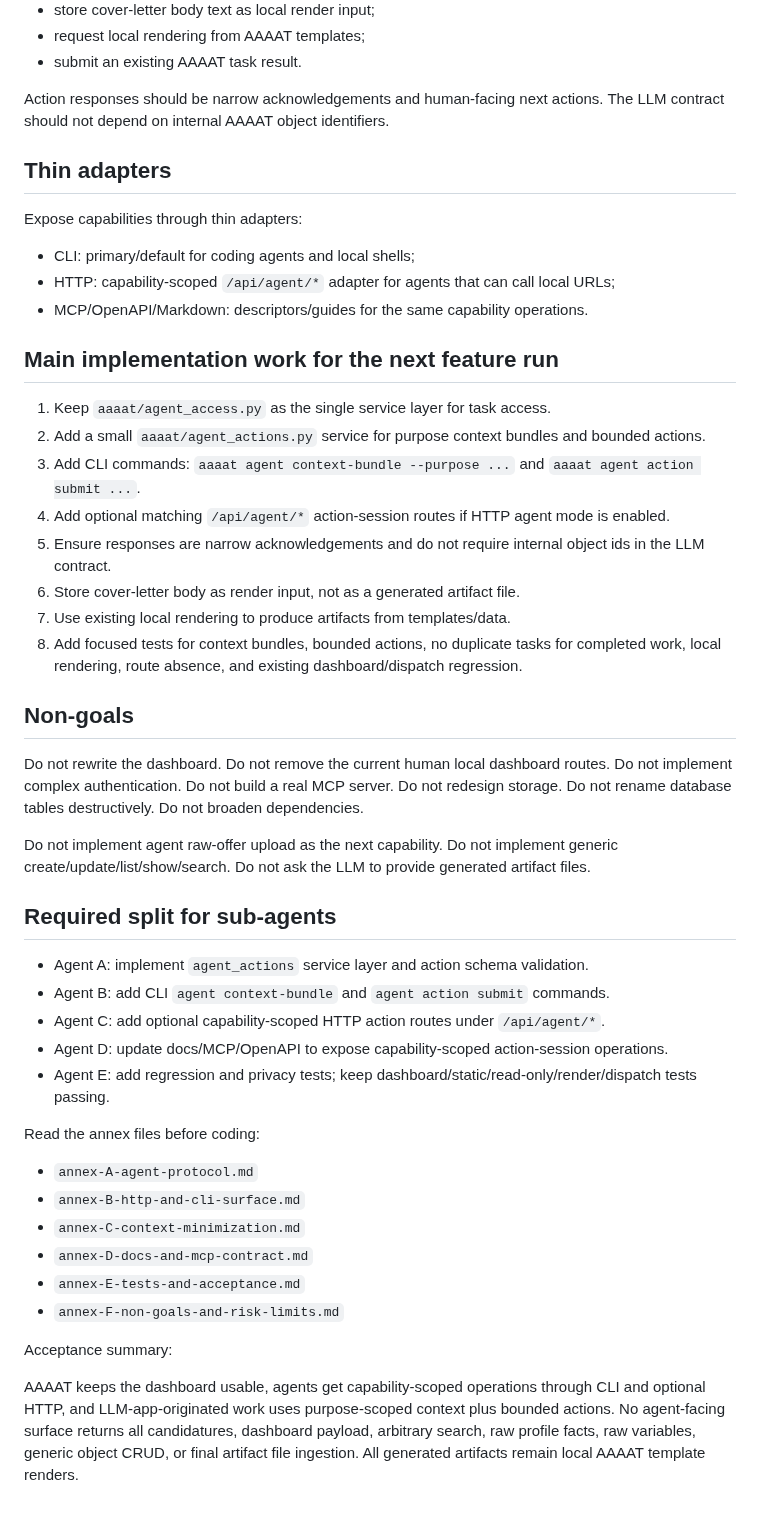
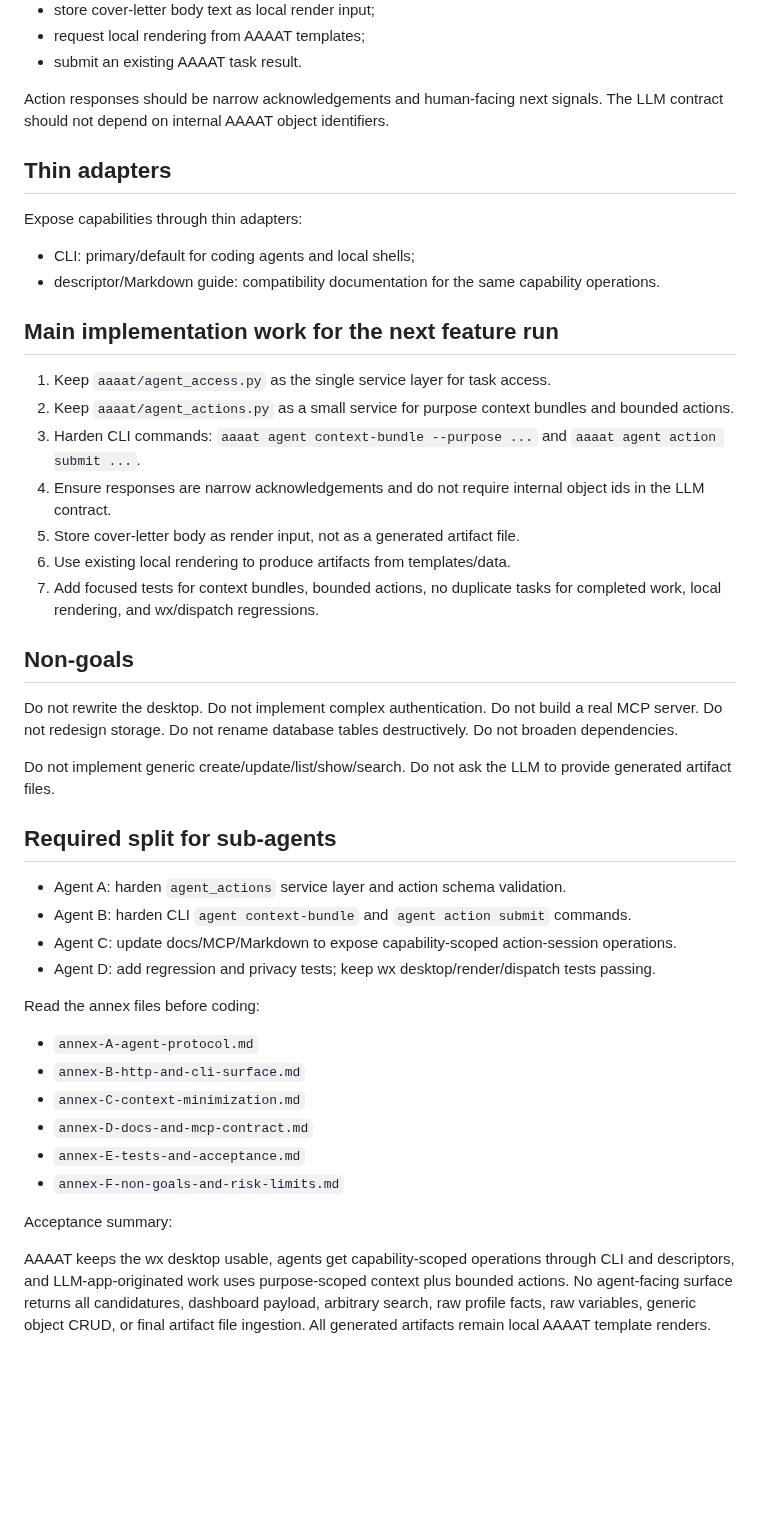
Before and after one commit to DidacLL/AAAAT, a Markdown page: docs/PO/AAAAT-next-run-orchestrator-seed.md, the part around one of its changes. Rendered like a GitHub page; blank space fills up the shorter version.

Commit message:
Remove read-only from next-run seed

```diff
--- a/docs/PO/AAAAT-next-run-orchestrator-seed.md
+++ b/docs/PO/AAAAT-next-run-orchestrator-seed.md
@@ -69,40 +68,37 @@ Allowed action examples:
 - request local rendering from AAAAT templates;
 - submit an existing AAAAT task result.
 
-Action responses should be narrow acknowledgements and human-facing next actions. The LLM contract should not depend on internal AAAAT object identifiers.
+Action responses should be narrow acknowledgements and human-facing next signals. The LLM contract should not depend on internal AAAAT object identifiers.
 
 ## Thin adapters
 
 Expose capabilities through thin adapters:
 
 - CLI: primary/default for coding agents and local shells;
-- HTTP: capability-scoped `/api/agent/*` adapter for agents that can call local URLs;
-- MCP/OpenAPI/Markdown: descriptors/guides for the same capability operations.
+- descriptor/Markdown guide: compatibility documentation for the same capability operations.
 
 ## Main implementation work for the next feature run
 
 1. Keep `aaaat/agent_access.py` as the single service layer for task access.
-2. Add a small `aaaat/agent_actions.py` service for purpose context bundles and bounded actions.
-3. Add CLI commands: `aaaat agent context-bundle --purpose ...` and `aaaat agent action submit ...`.
-4. Add optional matching `/api/agent/*` action-session routes if HTTP agent mode is enabled.
-5. Ensure responses are narrow acknowledgements and do not require internal object ids in the LLM contract.
-6. Store cover-letter body as render input, not as a generated artifact file.
-7. Use existing local rendering to produce artifacts from templates/data.
-8. Add focused tests for context bundles, bounded actions, no duplicate tasks for completed work, local rendering, route absence, and existing dashboard/dispatch regression.
+2. Keep `aaaat/agent_actions.py` as a small service for purpose context bundles and bounded actions.
+3. Harden CLI commands: `aaaat agent context-bundle --purpose ...` and `aaaat agent action submit ...`.
+4. Ensure responses are narrow acknowledgements and do not require internal object ids in the LLM contract.
+5. Store cover-letter body as render input, not as a generated artifact file.
+6. Use existing local rendering to produce artifacts from templates/data.
+7. Add focused tests for context bundles, bounded actions, no duplicate tasks for completed work, local rendering, and wx/dispatch regressions.
 
 ## Non-goals
 
-Do not rewrite the dashboard. Do not remove the current human local dashboard routes. Do not implement complex authentication. Do not build a real MCP server. Do not redesign storage. Do not rename database tables destructively. Do not broaden dependencies.
+Do not rewrite the desktop. Do not implement complex authentication. Do not build a real MCP server. Do not redesign storage. Do not rename database tables destructively. Do not broaden dependencies.
 
-Do not implement agent raw-offer upload as the next capability. Do not implement generic create/update/list/show/search. Do not ask the LLM to provide generated artifact files.
+Do not implement generic create/update/list/show/search. Do not ask the LLM to provide generated artifact files.
 
 ## Required split for sub-agents
 
-- Agent A: implement `agent_actions` service layer and action schema validation.
-- Agent B: add CLI `agent context-bundle` and `agent action submit` commands.
-- Agent C: add optional capability-scoped HTTP action routes under `/api/agent/*`.
-- Agent D: update docs/MCP/OpenAPI to expose capability-scoped action-session operations.
-- Agent E: add regression and privacy tests; keep dashboard/static/read-only/render/dispatch tests passing.
+- Agent A: harden `agent_actions` service layer and action schema validation.
+- Agent B: harden CLI `agent context-bundle` and `agent action submit` commands.
+- Agent C: update docs/MCP/Markdown to expose capability-scoped action-session operations.
+- Agent D: add regression and privacy tests; keep wx desktop/render/dispatch tests passing.
 
 Read the annex files before coding:
 
@@ -115,4 +111,4 @@ Read the annex files before coding:
 
 Acceptance summary:
 
-AAAAT keeps the dashboard usable, agents get capability-scoped operations through CLI and optional HTTP, and LLM-app-originated work uses purpose-scoped context plus bounded actions. No agent-facing surface returns all candidatures, dashboard payload, arbitrary search, raw profile facts, raw variables, generic object CRUD, or final artifact file ingestion. All generated artifacts remain local AAAAT template renders.
+AAAAT keeps the wx desktop usable, agents get capability-scoped operations through CLI and descriptors, and LLM-app-originated work uses purpose-scoped context plus bounded actions. No agent-facing surface returns all candidatures, dashboard payload, arbitrary search, raw profile facts, raw variables, generic object CRUD, or final artifact file ingestion. All generated artifacts remain local AAAAT template renders.
```
Also changed, not shown: other parts of docs/PO/AAAAT-next-run-orchestrator-seed.md (+5 -6 lines).
